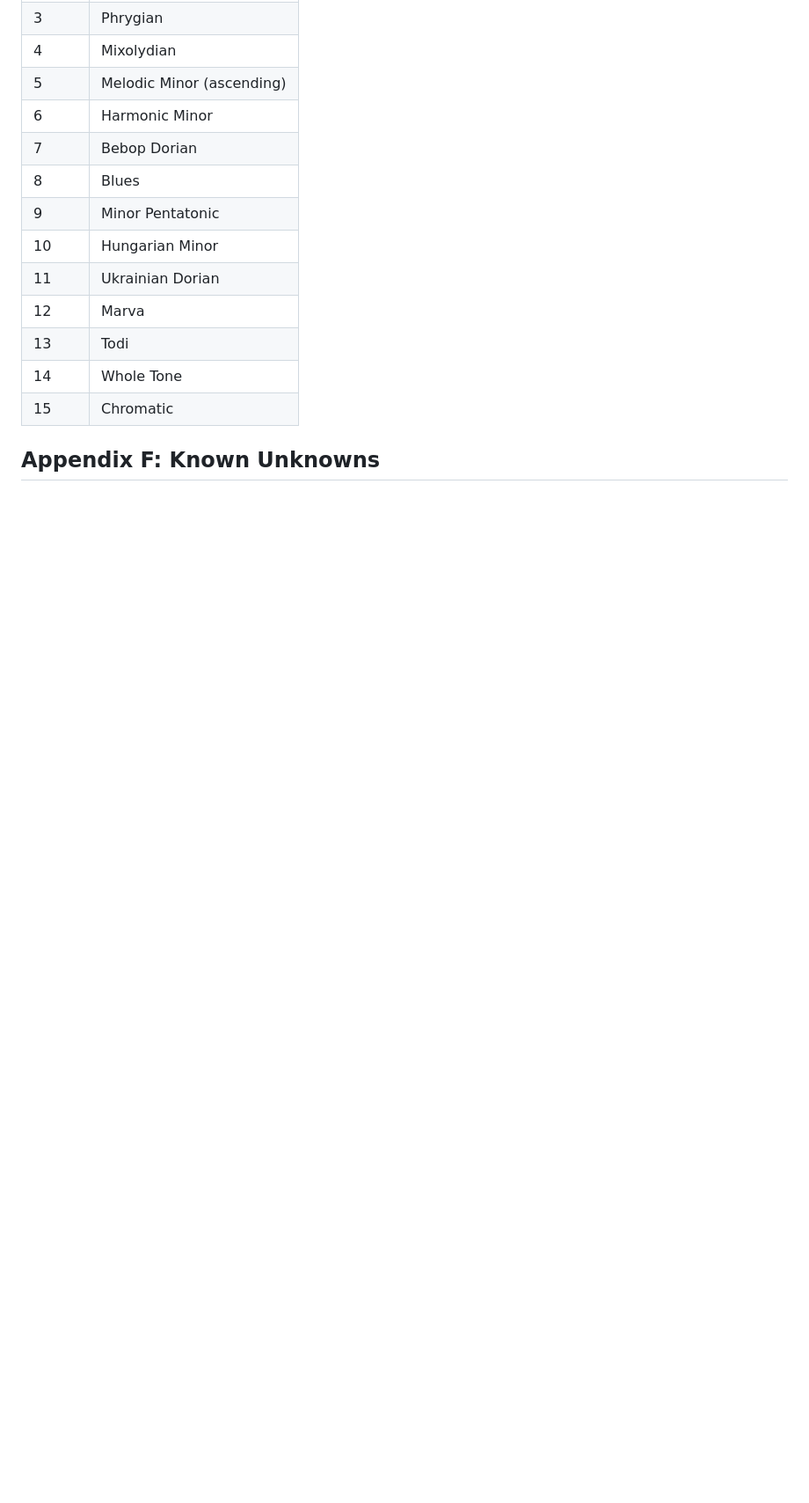
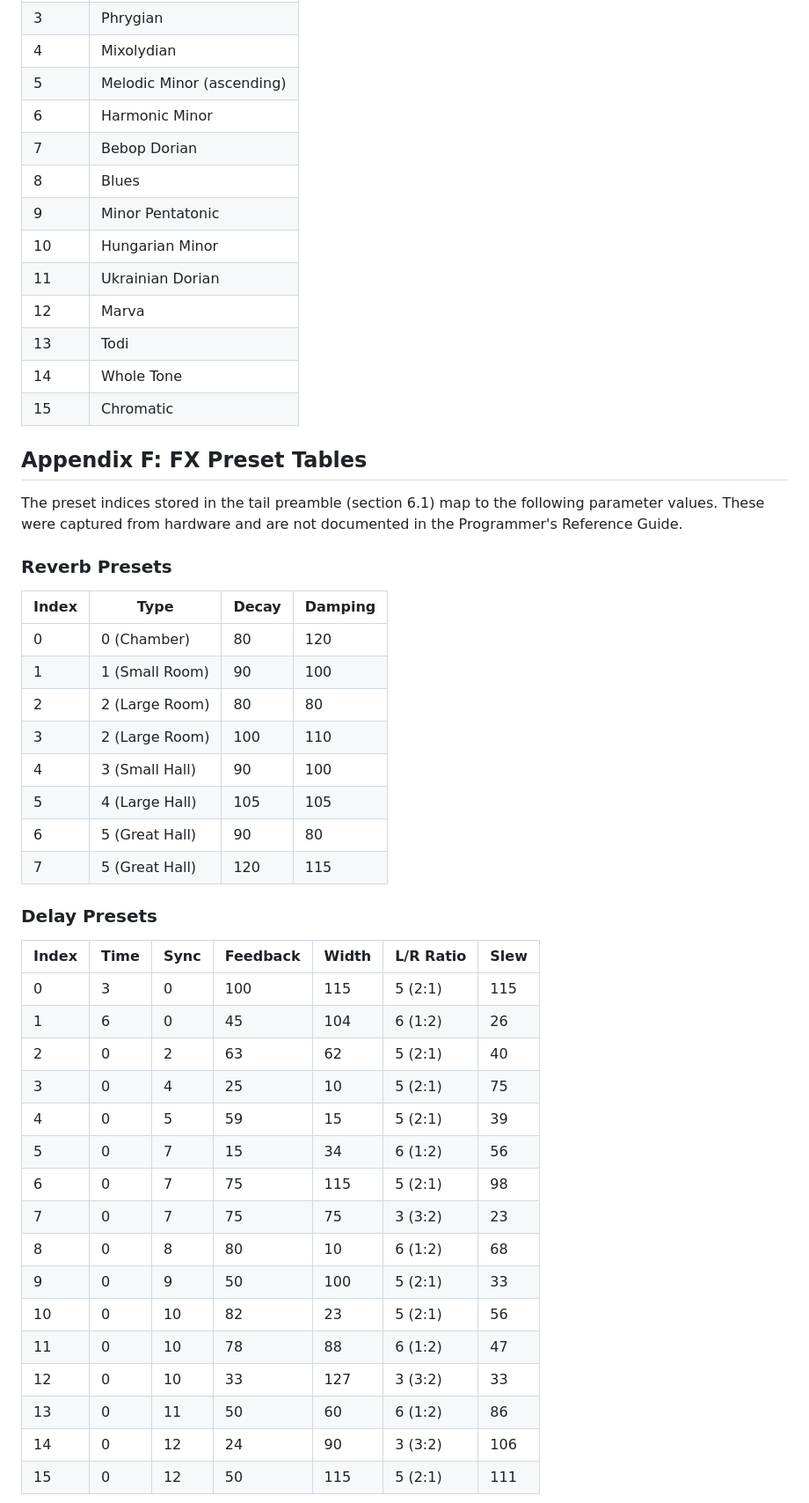
Before and after one commit to namirsab/circuit-tracks-tools, a Markdown page: docs/ncs-format.md, the part around one of its changes. Shown at 88% size. Rendered like a GitHub page; blank space fills up the shorter version.

```diff
--- a/docs/ncs-format.md
+++ b/docs/ncs-format.md
@@ -744,4 +754,41 @@ The Circuit Tracks supports 16 scale types (values 0-15). Based on the User Guid
 | 14 | Whole Tone |
 | 15 | Chromatic |
 
-## Appendix F: Known Unknowns
+## Appendix F: FX Preset Tables
+
+The preset indices stored in the tail preamble (section 6.1) map to the following parameter values. These were captured from hardware and are not documented in the Programmer's Reference Guide.
+
+### Reverb Presets
+
+| Index | Type | Decay | Damping |
+|-------|------|-------|---------|
+| 0 | 0 (Chamber) | 80 | 120 |
+| 1 | 1 (Small Room) | 90 | 100 |
+| 2 | 2 (Large Room) | 80 | 80 |
+| 3 | 2 (Large Room) | 100 | 110 |
+| 4 | 3 (Small Hall) | 90 | 100 |
+| 5 | 4 (Large Hall) | 105 | 105 |
+| 6 | 5 (Great Hall) | 90 | 80 |
+| 7 | 5 (Great Hall) | 120 | 115 |
+
+### Delay Presets
+
+| Index | Time | Sync | Feedback | Width | L/R Ratio | Slew |
+|-------|------|------|----------|-------|-----------|------|
+| 0 | 3 | 0 | 100 | 115 | 5 (2:1) | 115 |
+| 1 | 6 | 0 | 45 | 104 | 6 (1:2) | 26 |
+| 2 | 0 | 2 | 63 | 62 | 5 (2:1) | 40 |
+| 3 | 0 | 4 | 25 | 10 | 5 (2:1) | 75 |
+| 4 | 0 | 5 | 59 | 15 | 5 (2:1) | 39 |
+| 5 | 0 | 7 | 15 | 34 | 6 (1:2) | 56 |
+| 6 | 0 | 7 | 75 | 115 | 5 (2:1) | 98 |
+| 7 | 0 | 7 | 75 | 75 | 3 (3:2) | 23 |
+| 8 | 0 | 8 | 80 | 10 | 6 (1:2) | 68 |
+| 9 | 0 | 9 | 50 | 100 | 5 (2:1) | 33 |
+| 10 | 0 | 10 | 82 | 23 | 5 (2:1) | 56 |
+| 11 | 0 | 10 | 78 | 88 | 6 (1:2) | 47 |
+| 12 | 0 | 10 | 33 | 127 | 3 (3:2) | 33 |
+| 13 | 0 | 11 | 50 | 60 | 6 (1:2) | 86 |
+| 14 | 0 | 12 | 24 | 90 | 3 (3:2) | 106 |
+| 15 | 0 | 12 | 50 | 115 | 5 (2:1) | 111 |
+
```
Also changed, not shown: other parts of docs/ncs-format.md (+36 -2 lines).
